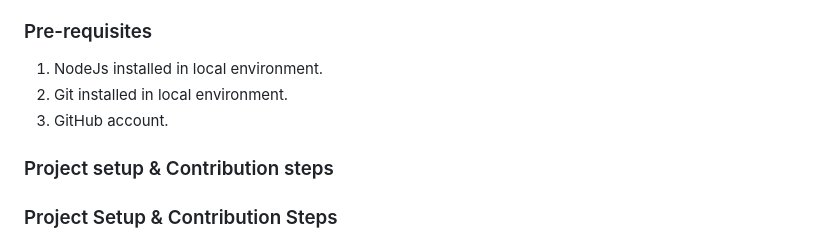
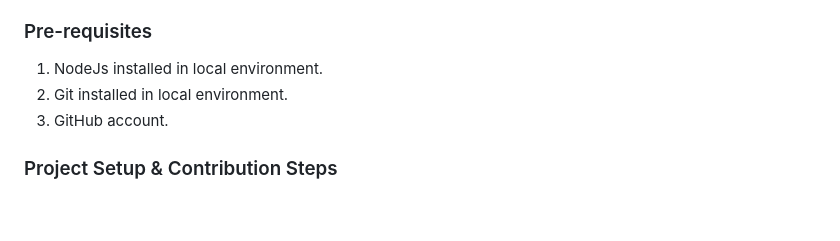
Before and after one commit to Ephy-kimotho/Africare, a Markdown page: README.md, the part around one of its changes. Rendered like a GitHub page; blank space fills up the shorter version.

```diff
--- a/README.md
+++ b/README.md
@@ -78,8 +78,6 @@ If you would like to contribute to this api please go ahead and read [COC](/CODE
 2. Git installed in local environment.
 3. GitHub account.
 
-### Project setup & Contribution steps
-
 ### Project Setup & Contribution Steps
 
 1. **Environment Setup**: Begin by setting up the development environment, including installing necessary dependencies and tools such as Node.js, Git, and IDEs like Visual Studio Code.
```
Also changed, not shown: other parts of README.md (+1 -1 lines).
